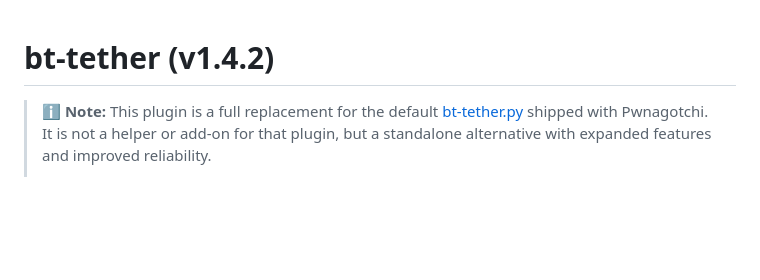
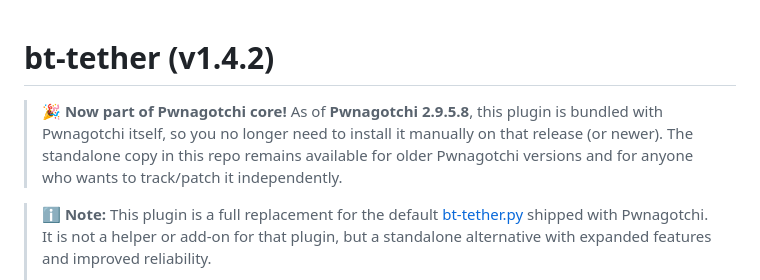
Before and after one commit to wsvdmeer/pwnagotchi-plugins, a Markdown page: bt-tether/README.md, the part around the change. GitHub-like rendering; blank space fills up the shorter version.

Commit message:
bt-tether: note plugin is now bundled in Pwnagotchi core since 2.9.5.8

```diff
--- a/bt-tether/README.md
+++ b/bt-tether/README.md
@@ -1,4 +1,6 @@
 # bt-tether (v1.4.2)
+
+> **🎉 Now part of Pwnagotchi core!** As of **Pwnagotchi 2.9.5.8**, this plugin is bundled with Pwnagotchi itself, so you no longer need to install it manually on that release (or newer). The standalone copy in this repo remains available for older Pwnagotchi versions and for anyone who wants to track/patch it independently.
 
 > **ℹ️ Note:** This plugin is a full replacement for the default [bt-tether.py](https://github.com/jayofelony/pwnagotchi/blob/noai/pwnagotchi/plugins/default/bt-tether.py) shipped with Pwnagotchi. It is not a helper or add-on for that plugin, but a standalone alternative with expanded features and improved reliability.
 >
```
